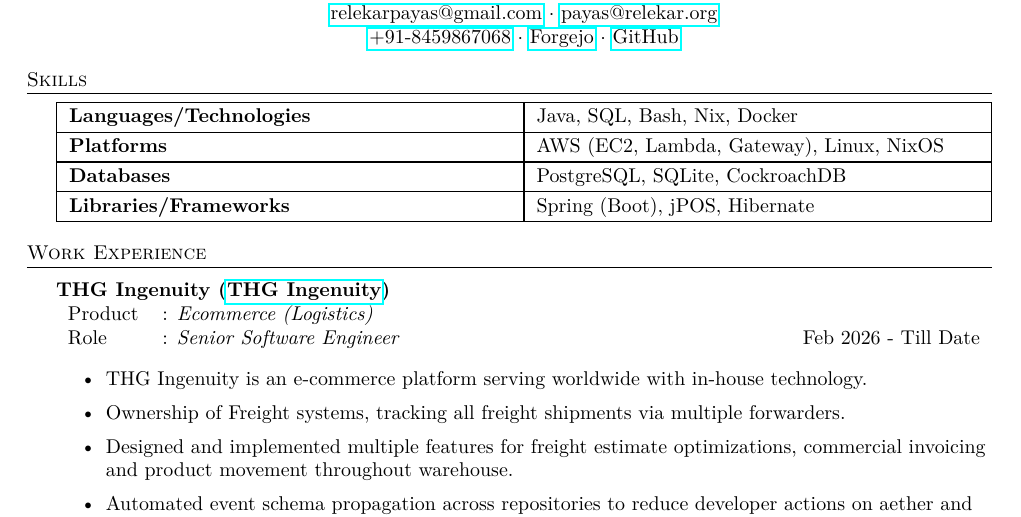
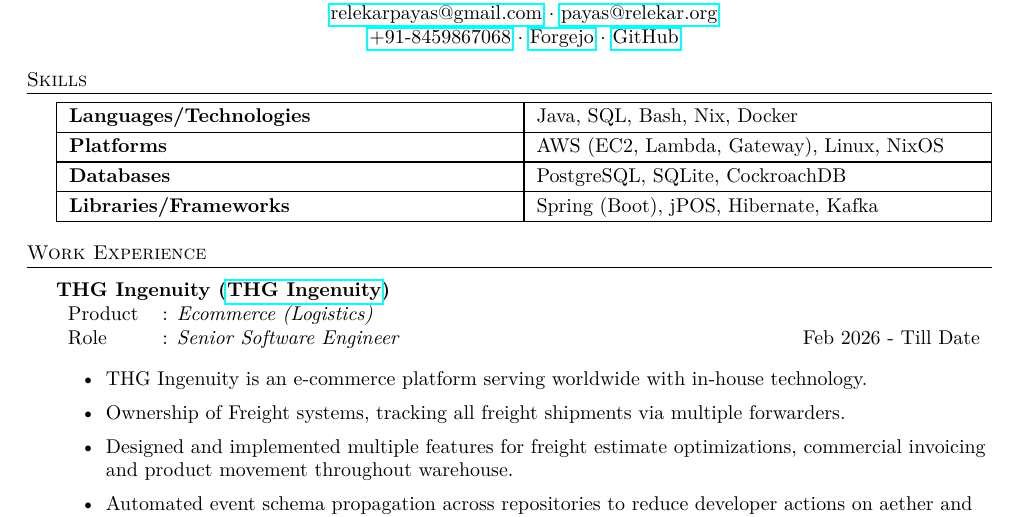
Before and after one commit to bhankas/resume, a LaTeX CV (resume.tex): part of page 1 of 2, cut so that both start at the same text. Compiled offline with pdfLaTeX.

Commit message:
Update skills

```diff
--- a/resume.tex
+++ b/resume.tex
@@ -100,7 +100,7 @@
 	\hline
 	\textbf{Databases}              & PostgreSQL, SQLite, CockroachDB           \\
 	\hline
-	\textbf{Libraries/Frameworks}   & Spring (Boot), jPOS, Hibernate            \\
+	\textbf{Libraries/Frameworks}   & Spring (Boot), jPOS, Hibernate, Kafka       \\
 	\hline
 \end{tabularx}
 \egroup
```
